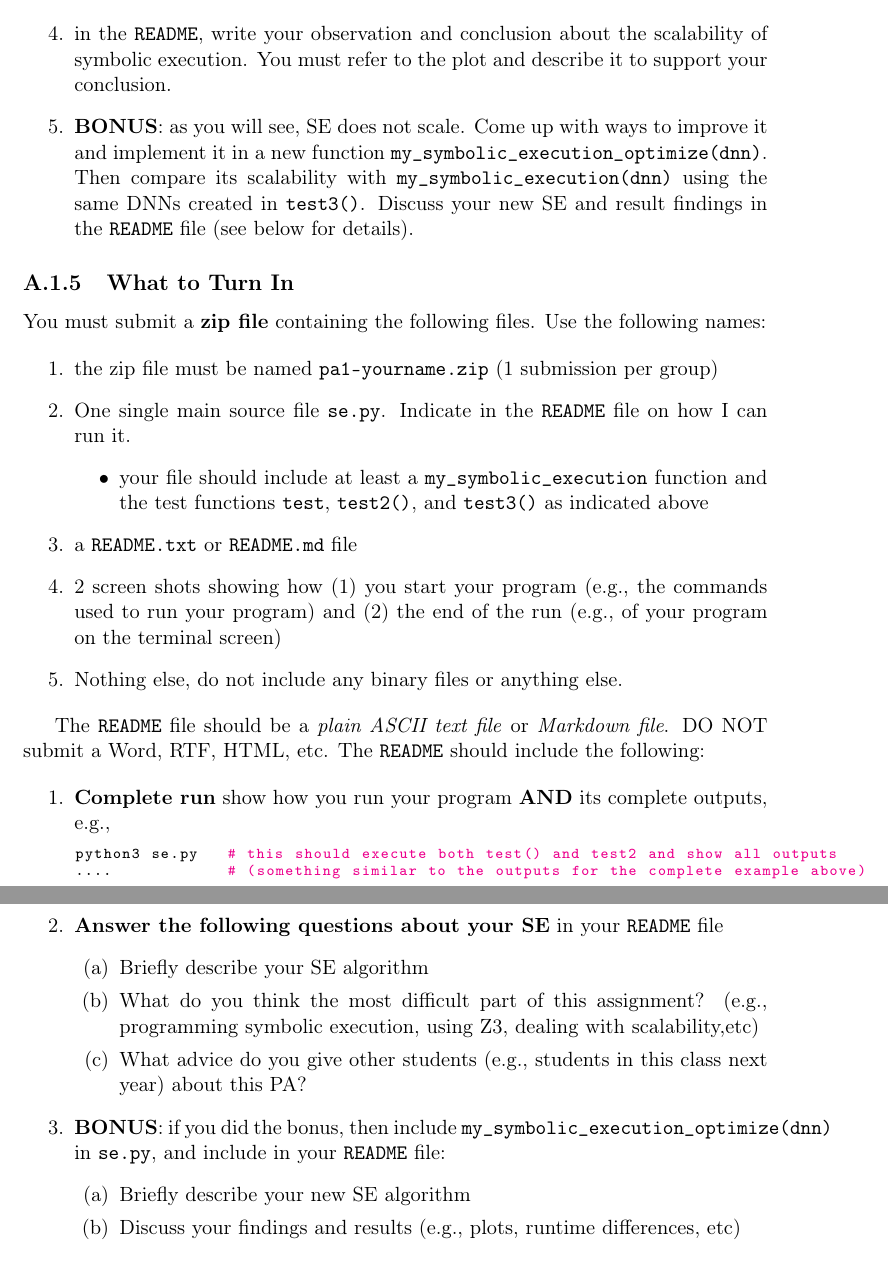
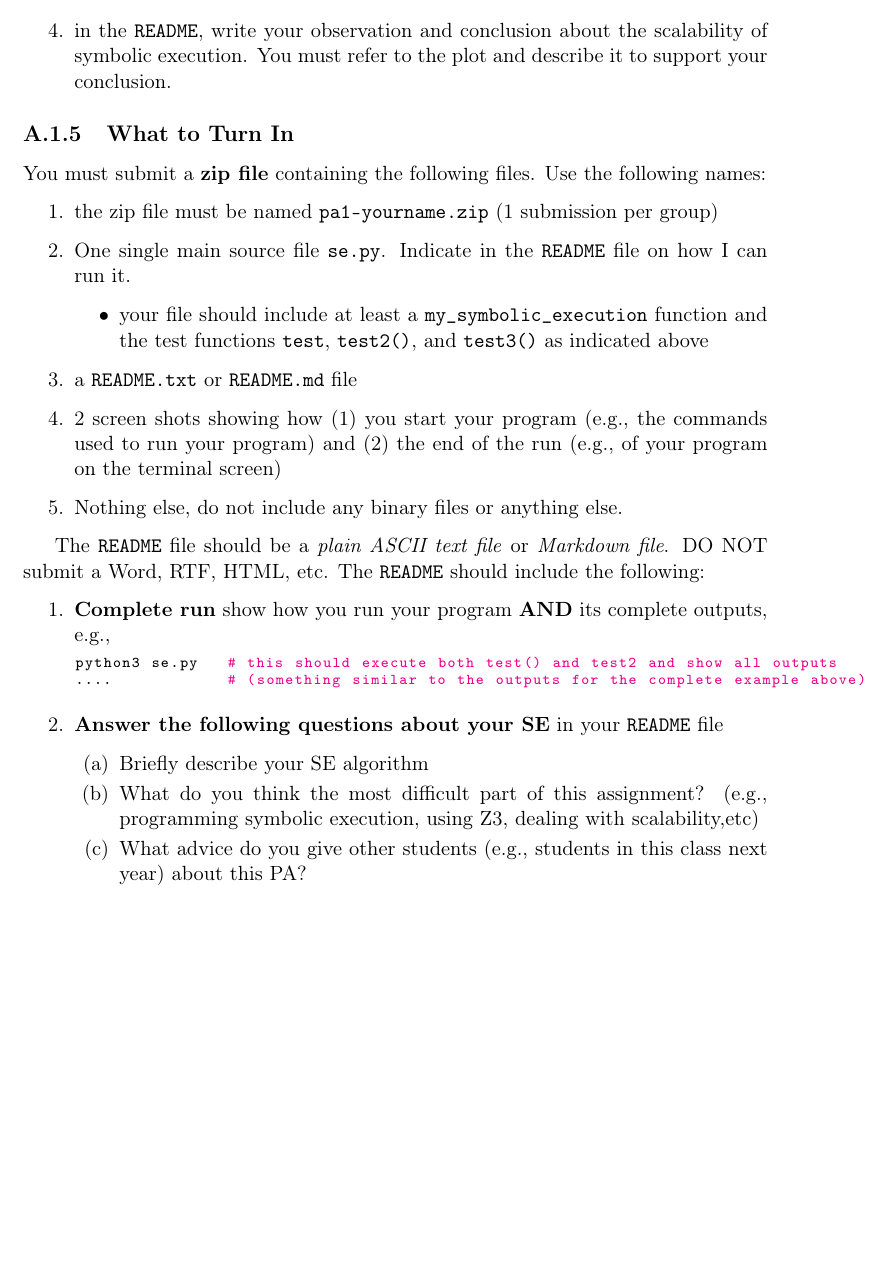
Before and after one commit to dynaroars/book_nnv, a LaTeX thesis (book.tex, which reads pa/pa1.tex): two parts of pages 135 and 136 of 161 before the commit and part of page 135 of 161 after it, the two joined at a grey line, cut so that both start at the same text, the shorter picture padded with empty space. Compiled offline with pdfLaTeX.

Commit message:
remove pa1 bonus, fix typo

```diff
--- a/pa/pa1.tex
+++ b/pa/pa1.tex
@@ -331,7 +331,7 @@ You can be as creative as you want, but your SE must not run for too long and mu
 \item a testing function \code{test3()} that runs \code{create\_random} on various sizes of DNNs, runs \code{my\_symbolic\_execution} on them as you did with \code{test()} and \code{test2()} above, and time the execution.
 \item a plot (in pdf, png, or jpeg) showing the scalability of \code{my\_symbolic\_execution} on various DNNs
 \item in the \code{README}, write your observation and conclusion about the scalability of symbolic execution.  You must refer to the plot and describe it to support your conclusion.
-\item \textbf{BONUS}: as you will see, SE does not scale. Come up with ways to improve it and implement it in a new function \code{my\_symbolic\_execution\_optimize(dnn)}. Then compare its scalability with \code{my\_symbolic\_execution(dnn)} using the same DNNs created in \code{test3()}.  Discuss your new SE and result findings in the \code{README} file (see below for details).
+% \item \textbf{BONUS}: as you will see, SE does not scale. Come up with ways to improve it and implement it in a new function \code{my\_symbolic\_execution\_optimize(dnn)}. Then compare its scalability with \code{my\_symbolic\_execution(dnn)} using the same DNNs created in \code{test3()}.  Discuss your new SE and result findings in the \code{README} file (see below for details).
 
 \end{enumerate}
 
@@ -368,9 +368,9 @@ python3 se.py   # this should execute both test() and test2 and show all outputs
     \end{enumerate}
 
 
-\item \textbf{BONUS}: if you did the bonus, then include \code{my\_symbolic\_execution\_optimize(dnn)} in \code{se.py}, and include in your \code{README} file:
-    \begin{enumerate}[label=(\alph*)]
-    \item Briefly describe your new SE algorithm
-    \item Discuss your findings and results (e.g., plots, runtime differences, etc)
-    \end{enumerate}
+% \item \textbf{BONUS}: if you did the bonus, then include \code{my\_symbolic\_execution\_optimize(dnn)} in \code{se.py}, and include in your \code{README} file:
+%     \begin{enumerate}[label=(\alph*)]
+%     \item Briefly describe your new SE algorithm
+%     \item Discuss your findings and results (e.g., plots, runtime differences, etc)
+%     \end{enumerate}
 \end{enumerate}
```
Also changed, not shown: pa/pa1.tex (2 more changed lines).
